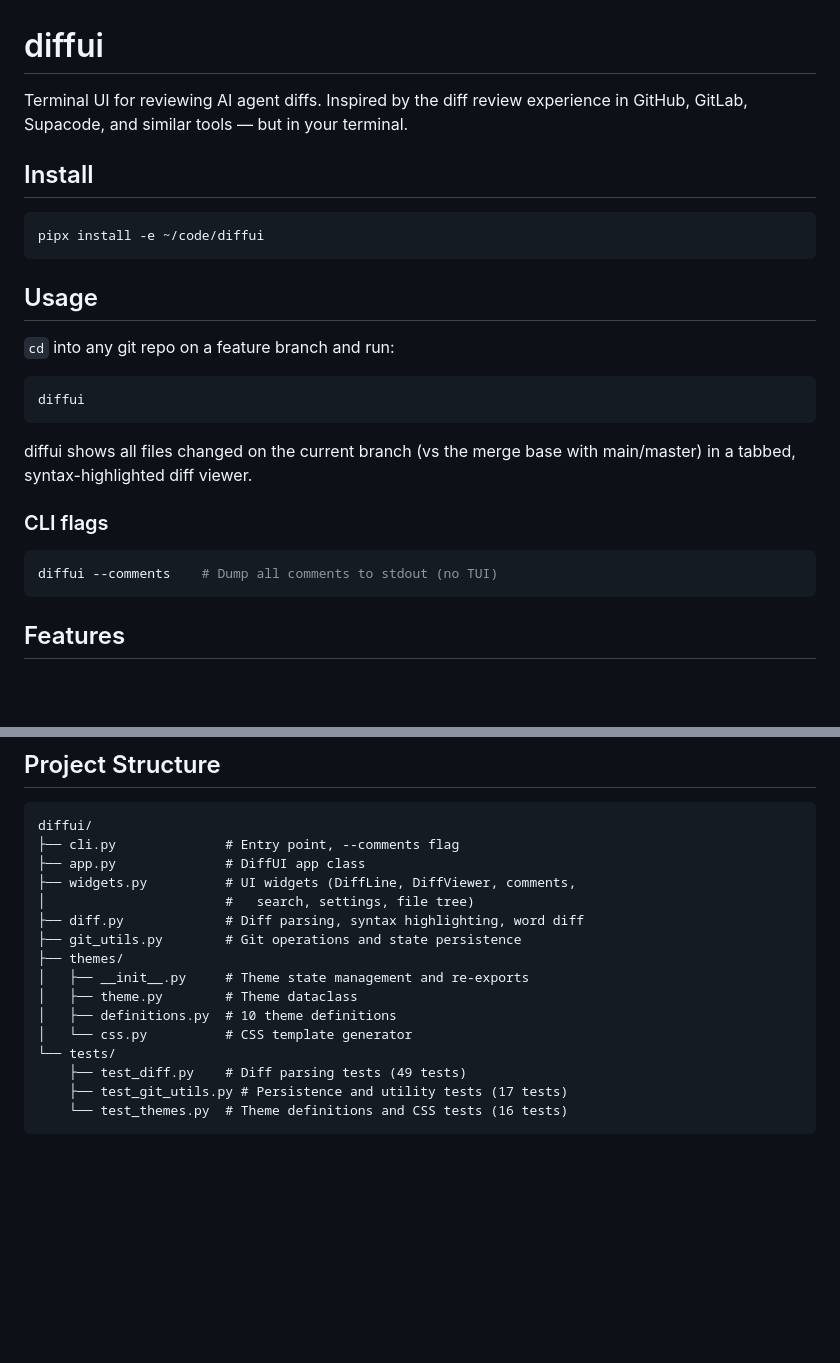
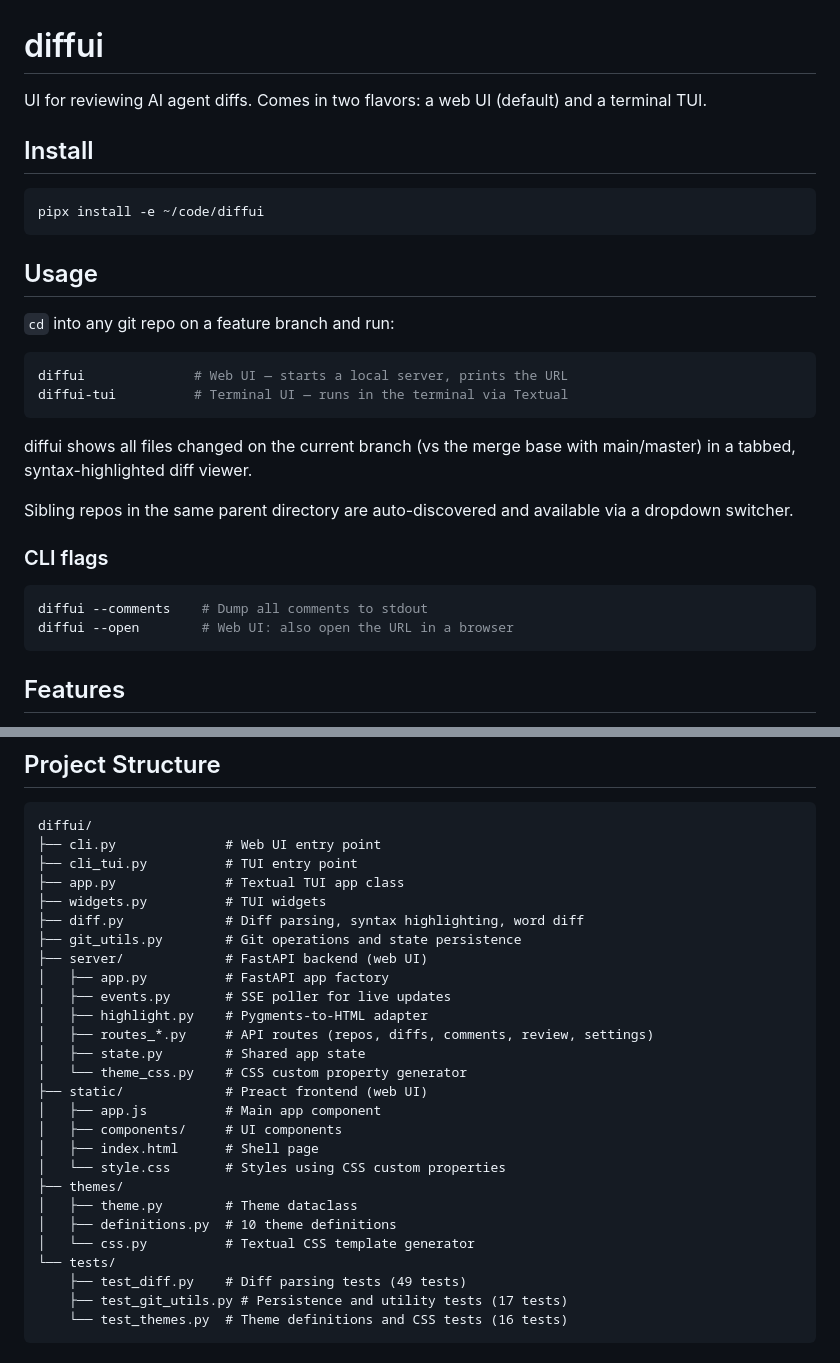
Before and after one commit to dgsienko/diffui, a Markdown page: README.md, 2 parts joined by grey strips. Drawn GitHub-style; blank space fills up the shorter version.

Commit message:
Update README and CLAUDE.md for web UI + TUI dual frontend

````diff
--- a/README.md
+++ b/README.md
@@ -1,8 +1,7 @@
 # diffui
 
-Terminal UI for reviewing AI agent diffs. Inspired by the diff review
-experience in GitHub, GitLab, Supacode, and similar tools — but in your
-terminal.
+UI for reviewing AI agent diffs. Comes in two flavors: a web UI
+(default) and a terminal TUI.
 
 ## Install
 
@@ -15,16 +14,21 @@ pipx install -e ~/code/diffui
 `cd` into any git repo on a feature branch and run:
 
 ```bash
-diffui
+diffui              # Web UI — starts a local server, prints the URL
+diffui-tui          # Terminal UI — runs in the terminal via Textual
 ```
 
 diffui shows all files changed on the current branch (vs the merge base
 with main/master) in a tabbed, syntax-highlighted diff viewer.
 
+Sibling repos in the same parent directory are auto-discovered and
+available via a dropdown switcher.
+
 ### CLI flags
 
 ```bash
-diffui --comments    # Dump all comments to stdout (no TUI)
+diffui --comments    # Dump all comments to stdout
+diffui --open        # Web UI: also open the URL in a browser
 ```
 
 ## Features
@@ -121,17 +125,28 @@ ruff check diffui/ tests/
 
 ```text
 diffui/
-├── cli.py              # Entry point, --comments flag
-├── app.py              # DiffUI app class
-├── widgets.py          # UI widgets (DiffLine, DiffViewer, comments,
-│                       #   search, settings, file tree)
+├── cli.py              # Web UI entry point
+├── cli_tui.py          # TUI entry point
+├── app.py              # Textual TUI app class
+├── widgets.py          # TUI widgets
 ├── diff.py             # Diff parsing, syntax highlighting, word diff
 ├── git_utils.py        # Git operations and state persistence
+├── server/             # FastAPI backend (web UI)
+│   ├── app.py          # FastAPI app factory
+│   ├── events.py       # SSE poller for live updates
+│   ├── highlight.py    # Pygments-to-HTML adapter
+│   ├── routes_*.py     # API routes (repos, diffs, comments, review, settings)
+│   ├── state.py        # Shared app state
+│   └── theme_css.py    # CSS custom property generator
+├── static/             # Preact frontend (web UI)
+│   ├── app.js          # Main app component
+│   ├── components/     # UI components
+│   ├── index.html      # Shell page
+│   └── style.css       # Styles using CSS custom properties
 ├── themes/
-│   ├── __init__.py     # Theme state management and re-exports
 │   ├── theme.py        # Theme dataclass
 │   ├── definitions.py  # 10 theme definitions
-│   └── css.py          # CSS template generator
+│   └── css.py          # Textual CSS template generator
 └── tests/
     ├── test_diff.py    # Diff parsing tests (49 tests)
     ├── test_git_utils.py # Persistence and utility tests (17 tests)
````
Also changed, not shown: CLAUDE.md (+63 -33 lines).
